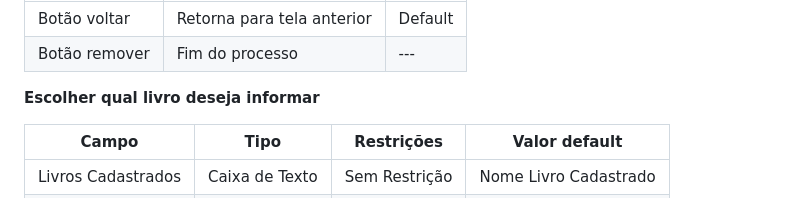
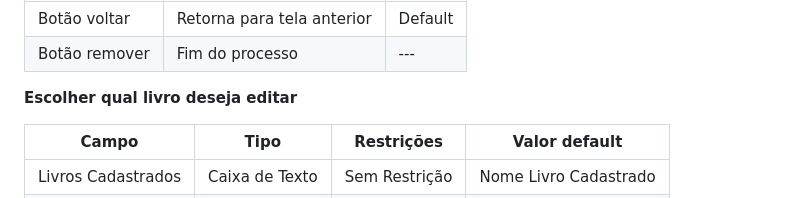
Before and after one commit to arthurcuri/webook-tis2, a Markdown page: docs/processo-3-nome-do-processo.md, the part around the change. GitHub-like rendering.

```diff
--- a/docs/processo-3-nome-do-processo.md
+++ b/docs/processo-3-nome-do-processo.md
@@ -56,7 +56,7 @@ O bibliotecário então é redirecionado para uma tela com um capo para seleçã
 | Botão voltar         | Retorna para tela anterior     | Default           |
 | Botão remover        | Fim do processo                | ---               |
 
-**Escolher qual livro deseja informar**
+**Escolher qual livro deseja editar**
 
 | **Campo**       | **Tipo**         | **Restrições** | **Valor default** |
 | ---             | ---              | ---            | ---               |
```
